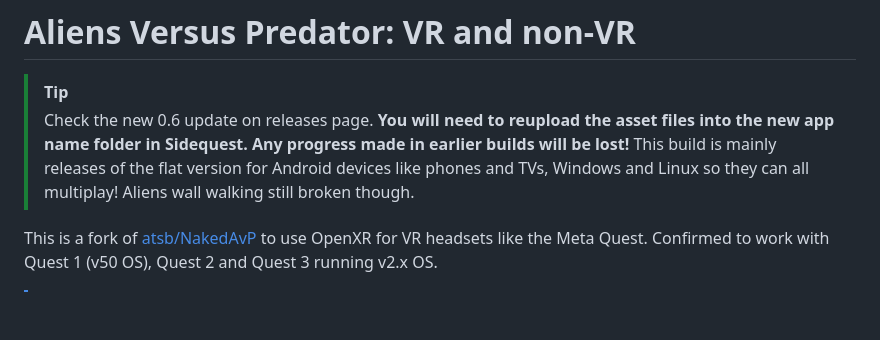
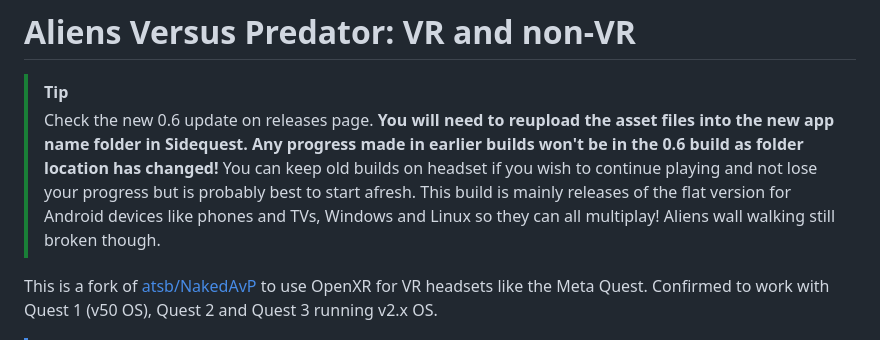
Before and after one commit to Bassquake/Aliens-Versus-Predator-VR, a Markdown page: README.md, the part around the change. Drawn GitHub-style; blank space fills up the shorter version.

Commit message:
Revise update notice for 0.6 release
Updated the README to clarify asset reupload instructions and progress loss in the 0.6 build.

```diff
--- a/README.md
+++ b/README.md
@@ -1,7 +1,7 @@
 # Aliens Versus Predator: VR and non-VR
 
 > [!TIP]
-> Check the new 0.6 update on releases page. **You will need to reupload the asset files into the new app name folder in Sidequest. Any progress made in earlier builds will be lost!** This build is mainly releases of the flat version for Android devices like phones and TVs, Windows and Linux so they can all multiplay! Aliens wall walking still broken though.
+> Check the new 0.6 update on releases page. **You will need to reupload the asset files into the new app name folder in Sidequest. Any progress made in earlier builds won't be in the 0.6 build as folder location has changed!** You can keep old builds on headset if you wish to continue playing and not lose your progress but is probably best to start afresh. This build is mainly releases of the flat version for Android devices like phones and TVs, Windows and Linux so they can all multiplay! Aliens wall walking still broken though.
 
 This is a fork of [atsb/NakedAvP](https://github.com/atsb/NakedAVP) to use OpenXR for VR headsets like the Meta Quest. Confirmed to work with Quest 1 (v50 OS), Quest 2 and Quest 3 running v2.x OS.
 
```
